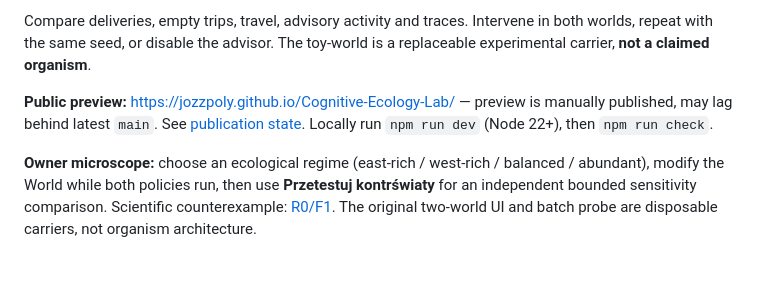
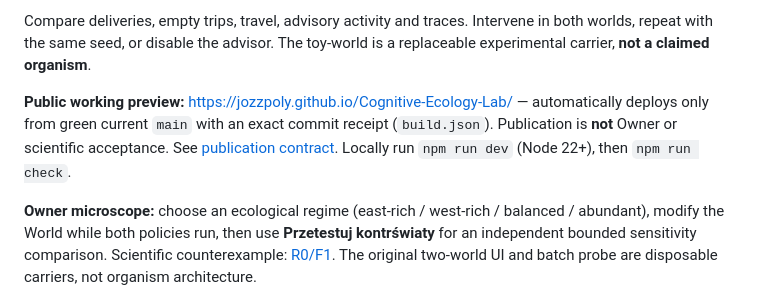
Before and after one commit to Jozzpoly/Cognitive-Ecology-Lab, a Markdown page: README.md, the part around the change. GitHub-like rendering; blank space fills up the shorter version.

Commit message:
docs: align repository entrypoint with verified zero-click current-main preview

```diff
--- a/README.md
+++ b/README.md
@@ -10,7 +10,7 @@ Two independently continuing toy-worlds begin from the same deterministic seed.
 
 Compare deliveries, empty trips, travel, advisory activity and traces. Intervene in both worlds, repeat with the same seed, or disable the advisor. The toy-world is a replaceable experimental carrier, **not a claimed organism**.
 
-**Public preview:** https://jozzpoly.github.io/Cognitive-Ecology-Lab/ — preview is manually published, may lag behind latest `main`. See [publication state](docs/PUBLISH.md). Locally run `npm run dev` (Node 22+), then `npm run check`.
+**Public working preview:** https://jozzpoly.github.io/Cognitive-Ecology-Lab/ — automatically deploys only from green current `main` with an exact commit receipt (`build.json`). Publication is **not** Owner or scientific acceptance. See [publication contract](docs/PUBLISH.md). Locally run `npm run dev` (Node 22+), then `npm run check`.
 
 **Owner microscope:** choose an ecological regime (east-rich / west-rich / balanced / abundant), modify the World while both policies run, then use **Przetestuj kontrświaty** for an independent bounded sensitivity comparison. Scientific counterexample: [R0/F1](docs/R0_FINDING_2026-10-09.md). The original two-world UI and batch probe are disposable carriers, not organism architecture.
 
```
